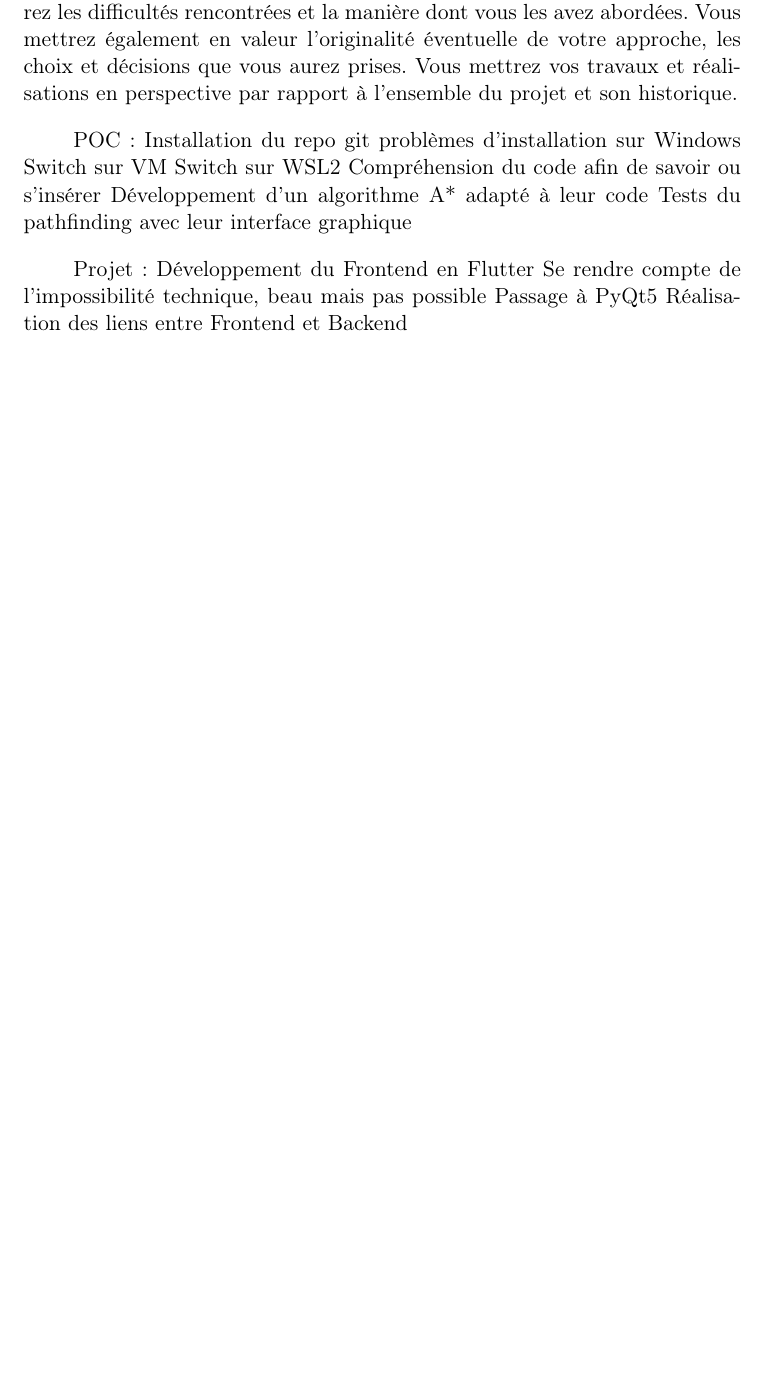
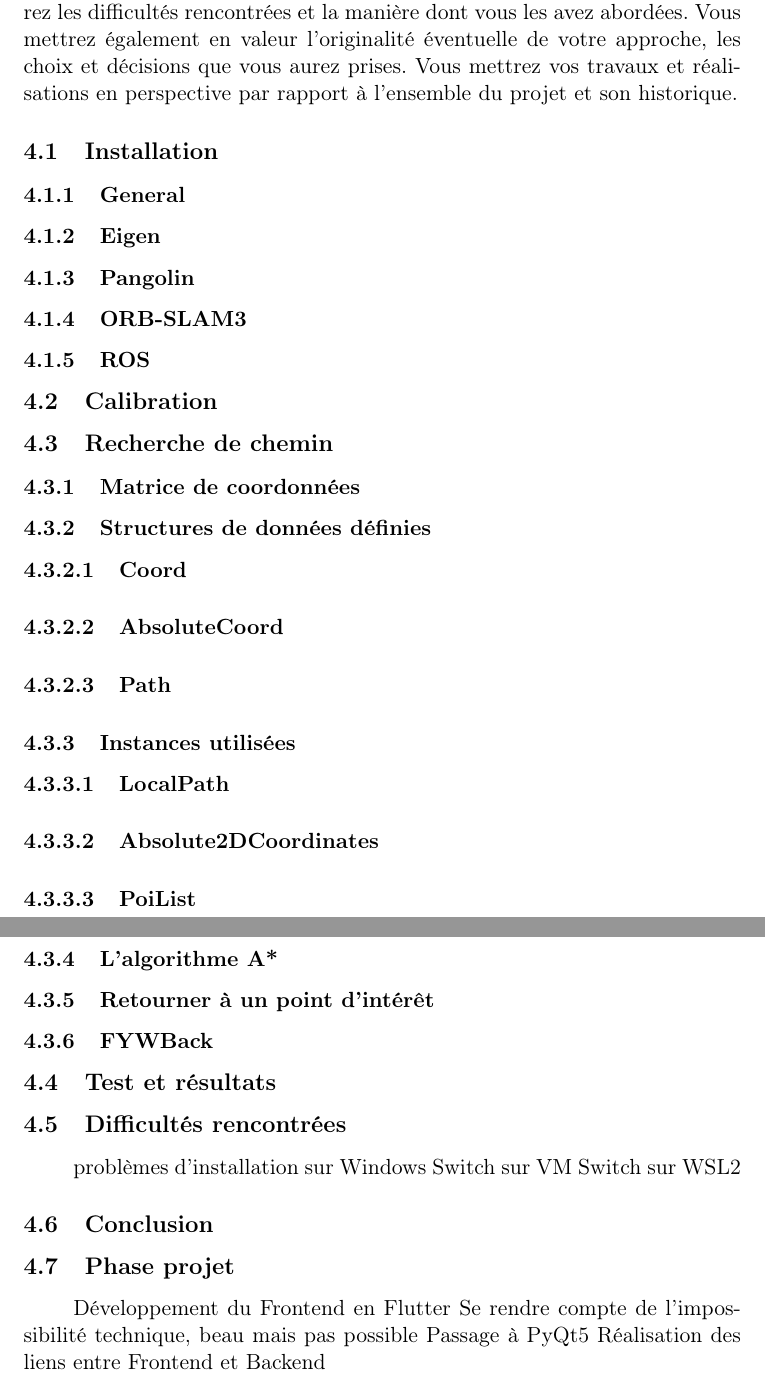
Before and after one commit to Stanslas55/RapportFinEtude, a LaTeX paper (Rapport_FYW.tex): part of page 19 of 23 before the commit and two parts of pages 20 and 21 of 25 after it, the two joined at a grey line, cut so that both start at the same text, the shorter picture padded with empty space. Compiled offline with pdfLaTeX.

Commit message:
Squelette de la dimension technique

```diff
--- a/Rapport_FYW.tex
+++ b/Rapport_FYW.tex
@@ -466,16 +466,56 @@
     rapport à l’ensemble du projet et son historique.
     % TODO: Compléter avec SLAM_POC.pdf.
 
-  POC:
-  Installation du repo git
+    \subsection{Installation}
+
+      \subsubsection{General}
+
+      \subsubsection{Eigen}
+
+      \subsubsection{Pangolin}
+
+      \subsubsection{ORB-SLAM3}
+
+      \subsubsection{ROS}
+
+    \subsection{Calibration}
+
+    \subsection{Recherche de chemin}
+
+      \subsubsection{Matrice de coordonnées}
+
+      \subsubsection{Structures de données définies}
+
+        \paragraph{Coord}
+
+        \paragraph{AbsoluteCoord}
+
+        \paragraph{Path}
+
+      \subsubsection{Instances utilisées}
+
+        \paragraph{LocalPath}
+
+        \paragraph{Absolute2DCoordinates}
+
+        \paragraph{PoiList}
+
+      \subsubsection{L'algorithme A*}
+
+      \subsubsection{Retourner à un point d'intérêt}
+
+      \subsubsection{FYWBack}
+
+    \subsection{Test et résultats}
+
+    \subsection{Difficultés rencontrées}
       problèmes d'installation sur Windows
       Switch sur VM
       Switch sur WSL2
-  Compréhension du code afin de savoir ou s'insérer
-  Développement d'un algorithme A* adapté à leur code
-  Tests du pathfinding avec leur interface graphique
 
-  Projet:
+    \subsection{Conclusion}
+
+    \subsection{Phase projet}
       Développement du Frontend en Flutter
       Se rendre compte de l'impossibilité technique, beau mais pas possible
       Passage à PyQt5
```
Also changed, not shown: Rapport_FYW.pdf. Lines whose indentation alone changed are shown as unchanged.
